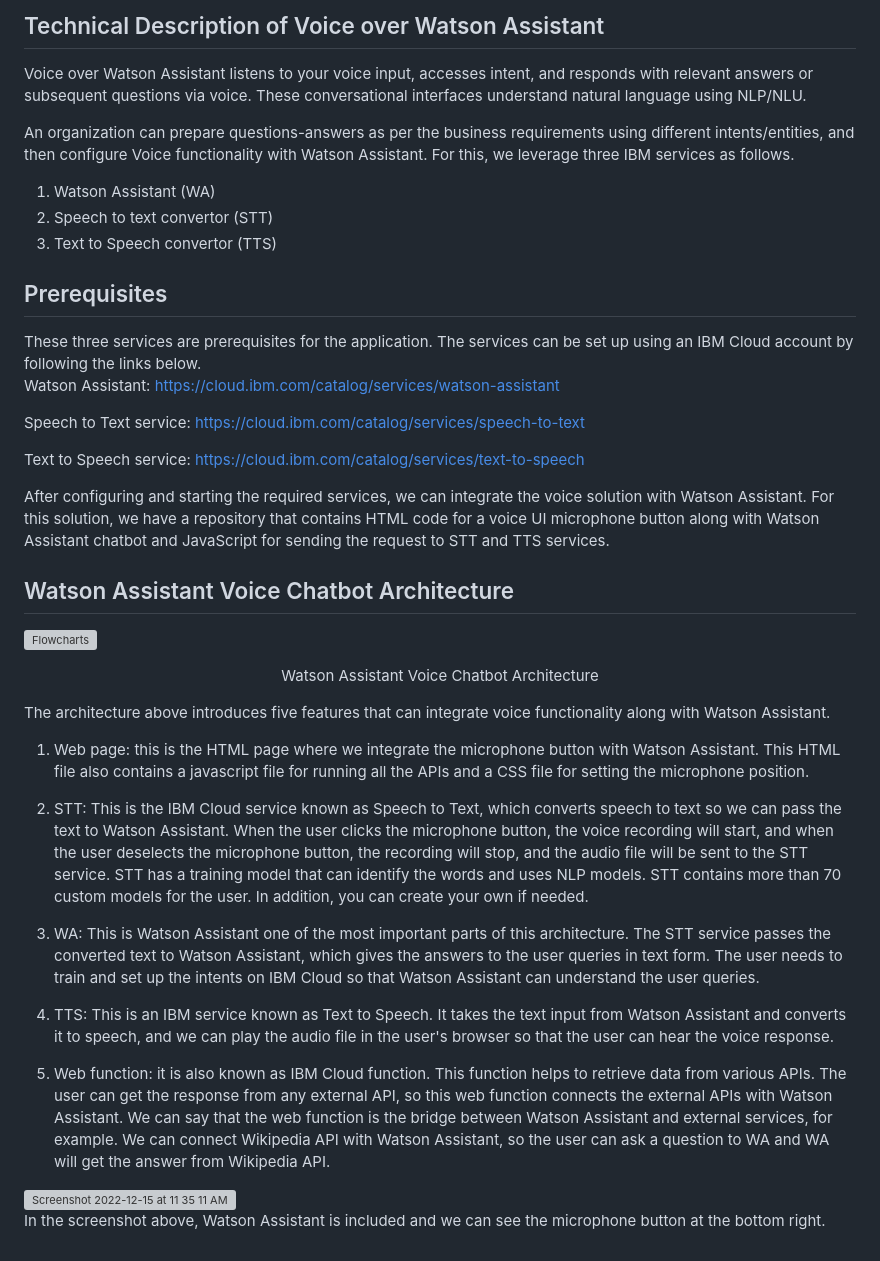
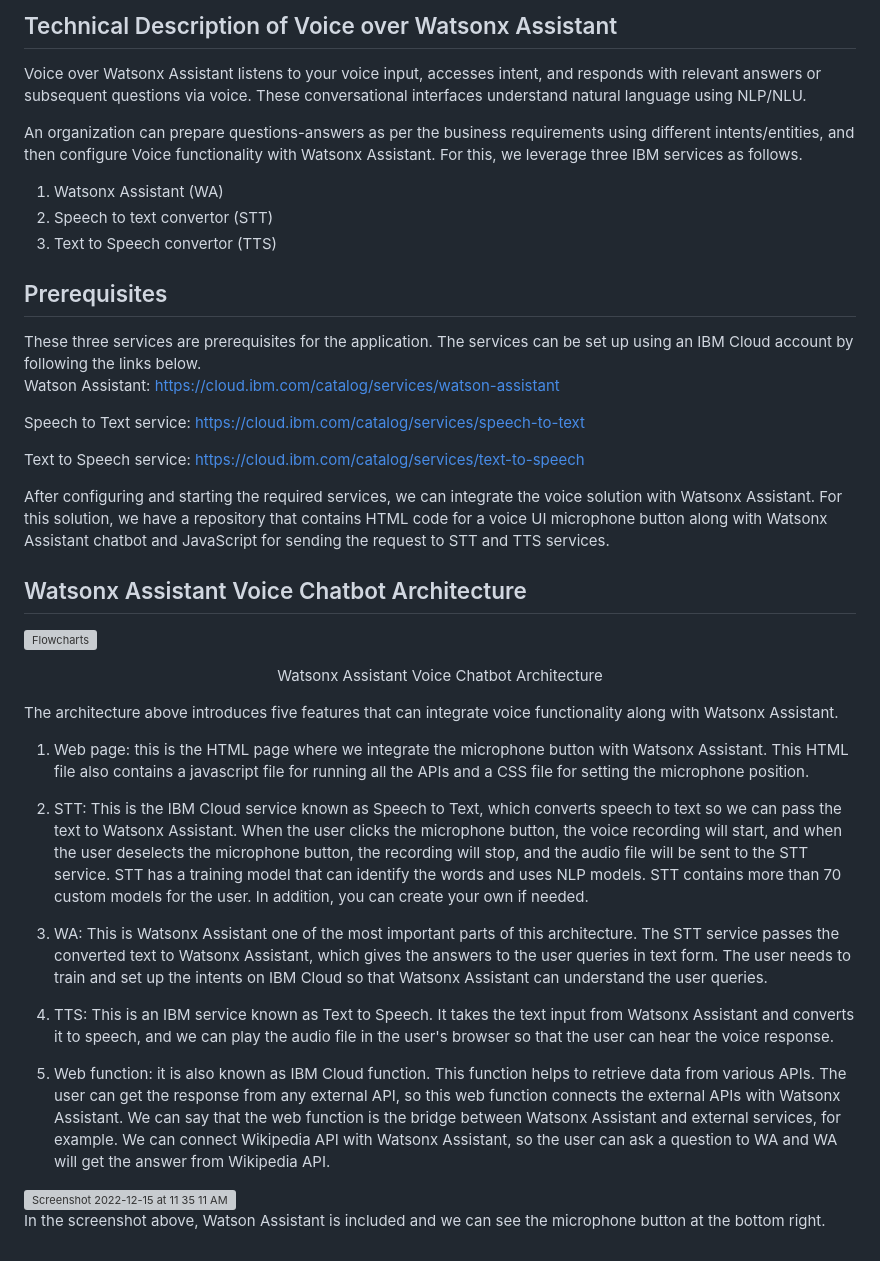
Before and after one commit to ibm-build-lab/Watson-Assistant, a Markdown page: voice-over-watson-assistant/Reference-Architecture.md, the part around the change. Drawn GitHub-style; grey boxes are pictures that could not be loaded.

```diff
--- a/voice-over-watson-assistant/Reference-Architecture.md
+++ b/voice-over-watson-assistant/Reference-Architecture.md
@@ -1,11 +1,11 @@
-<h2>Technical Description of Voice over Watson Assistant</h2>
+<h2>Technical Description of Voice over Watsonx Assistant</h2>
 
 
-Voice over Watson Assistant listens to your voice input, accesses intent, and responds with relevant answers or subsequent questions via voice. These conversational interfaces understand natural language using NLP/NLU.
+Voice over Watsonx Assistant listens to your voice input, accesses intent, and responds with relevant answers or subsequent questions via voice. These conversational interfaces understand natural language using NLP/NLU.
 
-An organization can prepare questions-answers as per the business requirements using different intents/entities, and then configure Voice functionality with Watson Assistant. For this, we leverage three IBM services as follows.
+An organization can prepare questions-answers as per the business requirements using different intents/entities, and then configure Voice functionality with Watsonx Assistant. For this, we leverage three IBM services as follows.
 
-1.	Watson Assistant (WA)
+1.	Watsonx Assistant (WA)
 2.	Speech to text convertor (STT)
 3.	Text to Speech convertor (TTS)
 
@@ -19,26 +19,26 @@ Speech to Text service: https://cloud.ibm.com/catalog/services/speech-to-text
 Text to Speech service: https://cloud.ibm.com/catalog/services/text-to-speech
 
 
-After configuring and starting the required services, we can integrate the voice solution with Watson Assistant. For this solution, we have a repository that contains HTML code for a voice UI microphone button along with Watson Assistant chatbot and JavaScript for sending the request to STT and TTS services.
+After configuring and starting the required services, we can integrate the voice solution with Watsonx Assistant. For this solution, we have a repository that contains HTML code for a voice UI microphone button along with Watsonx Assistant chatbot and JavaScript for sending the request to STT and TTS services.
 
-<h2> Watson Assistant Voice Chatbot Architecture </h2>
+<h2> Watsonx Assistant Voice Chatbot Architecture </h2>
 
 ![Flowcharts](https://user-images.githubusercontent.com/112084296/207308405-bfb6cfd2-3c3d-457e-8550-da932926a38e.png)
 
 
-<p align="center"> Watson Assistant Voice Chatbot Architecture </p>
+<p align="center"> Watsonx Assistant Voice Chatbot Architecture </p>
 
-The architecture above introduces five features that can integrate voice functionality along with Watson Assistant.
+The architecture above introduces five features that can integrate voice functionality along with Watsonx Assistant.
 
-1.	Web page: this is the HTML page where we integrate the microphone button with Watson Assistant. This HTML file also contains a javascript file for running all the APIs and a CSS file for setting the microphone position.
+1.	Web page: this is the HTML page where we integrate the microphone button with Watsonx Assistant. This HTML file also contains a javascript file for running all the APIs and a CSS file for setting the microphone position.
 
-2.	STT: This is the IBM Cloud service known as Speech to Text, which converts speech to text so we can pass the text to Watson Assistant. When the user clicks the microphone button, the voice recording will start, and when the user deselects the microphone button, the recording will stop, and the audio file will be sent to the STT service. STT has a training model that can identify the words and uses NLP models. STT contains more than 70 custom models for the user.  In addition, you can create your own if needed.
+2.	STT: This is the IBM Cloud service known as Speech to Text, which converts speech to text so we can pass the text to Watsonx Assistant. When the user clicks the microphone button, the voice recording will start, and when the user deselects the microphone button, the recording will stop, and the audio file will be sent to the STT service. STT has a training model that can identify the words and uses NLP models. STT contains more than 70 custom models for the user.  In addition, you can create your own if needed.
 
-3.	WA: This is Watson Assistant one of the most important parts of this architecture. The STT service passes the converted text to Watson Assistant, which gives the answers to the user queries in text form. The user needs to train and set up the intents on IBM Cloud so that Watson Assistant can understand the user queries.
+3.	WA: This is Watsonx Assistant one of the most important parts of this architecture. The STT service passes the converted text to Watsonx Assistant, which gives the answers to the user queries in text form. The user needs to train and set up the intents on IBM Cloud so that Watsonx Assistant can understand the user queries.
 
-4.	 TTS: This is an IBM service known as Text to Speech. It takes the text input from Watson Assistant and converts it to speech, and we can play the audio file in the user's browser so that the user can hear the voice response.
+4.	 TTS: This is an IBM service known as Text to Speech. It takes the text input from Watsonx Assistant and converts it to speech, and we can play the audio file in the user's browser so that the user can hear the voice response.
 
-5.	Web function: it is also known as IBM Cloud function. This function helps to retrieve data from various APIs. The user can get the response from any external API, so this web function connects the external APIs with Watson Assistant. We can say that the web function is the bridge between Watson Assistant and external services, for example. We can connect Wikipedia API with Watson Assistant, so the user can ask a question to WA and WA will get the answer from Wikipedia API.
+5.	Web function: it is also known as IBM Cloud function. This function helps to retrieve data from various APIs. The user can get the response from any external API, so this web function connects the external APIs with Watsonx Assistant. We can say that the web function is the bridge between Watsonx Assistant and external services, for example. We can connect Wikipedia API with Watsonx Assistant, so the user can ask a question to WA and WA will get the answer from Wikipedia API.
 
 <img width="1344" alt="Screenshot 2022-12-15 at 11 35 11 AM" src="https://user-images.githubusercontent.com/112084296/207785144-cb5ab025-ab6c-459c-a3c3-4c7882318a2e.png">
 
```
